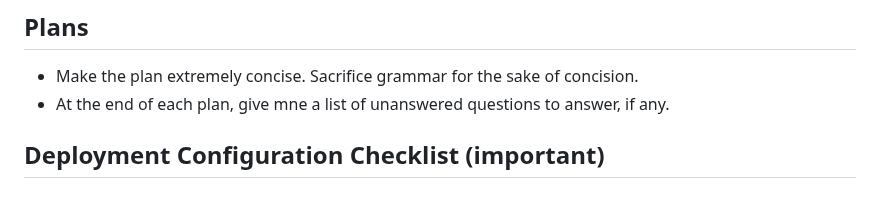
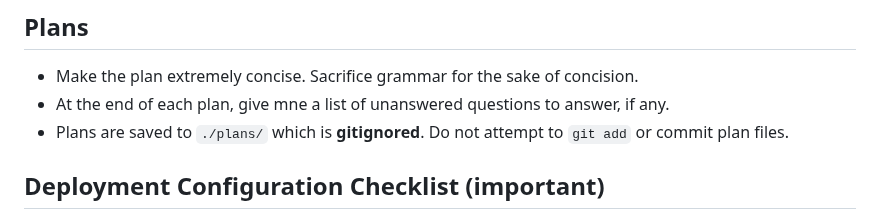
Before and after one commit to olliesaull/statement-processor, a Markdown page: AGENTS.md, the part around the change. Drawn GitHub-style.

Commit message:
Updated AGENTS.md to mention plans are gitignored

```diff
--- a/AGENTS.md
+++ b/AGENTS.md
@@ -71,6 +71,7 @@ Do not change behaviour solely for style/cleanup.
 
 - Make the plan extremely concise. Sacrifice grammar for the sake of concision.
 - At the end of each plan, give mne a list of unanswered questions to answer, if any.
+- Plans are saved to `./plans/` which is **gitignored**. Do not attempt to `git add` or commit plan files.
 
 ## Deployment Configuration Checklist (important)
 
```
